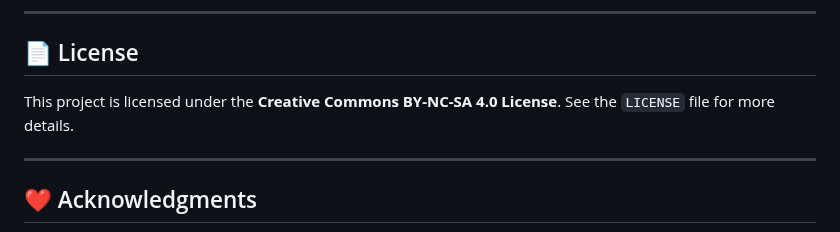
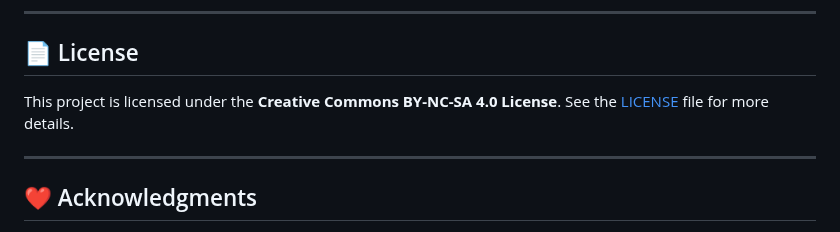
Before and after one commit to xtditom/YourDynamicDashboard, a Markdown page: README.md, the part around the change. Rendered like a GitHub page.

```diff
--- a/README.md
+++ b/README.md
@@ -139,7 +139,7 @@ I am actively working on new features to make the dashboard even better:
 
 ## 📄 License
 
-This project is licensed under the **Creative Commons BY-NC-SA 4.0 License**. See the `LICENSE` file for more details.
+This project is licensed under the **Creative Commons BY-NC-SA 4.0 License**. See the [LICENSE](LICENSE) file for more details.
 
 ---
 
```
